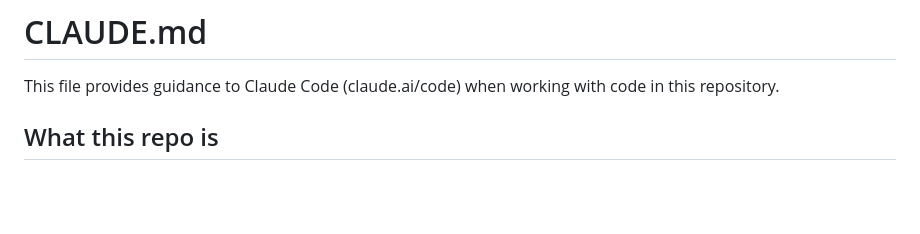
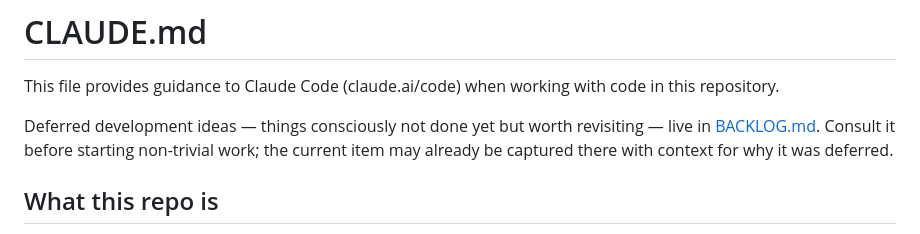
Before and after one commit to mronkko/claude-academic-research, a Markdown page: CLAUDE.md, the part around the change. Drawn GitHub-style; blank space fills up the shorter version.

```diff
--- a/CLAUDE.md
+++ b/CLAUDE.md
@@ -1,6 +1,8 @@
 # CLAUDE.md
 
 This file provides guidance to Claude Code (claude.ai/code) when working with code in this repository.
+
+Deferred development ideas — things consciously not done yet but worth revisiting — live in [BACKLOG.md](BACKLOG.md). Consult it before starting non-trivial work; the current item may already be captured there with context for why it was deferred.
 
 ## What this repo is
 
```
Also changed, not shown: BACKLOG.md (added, +217 -0 lines).
